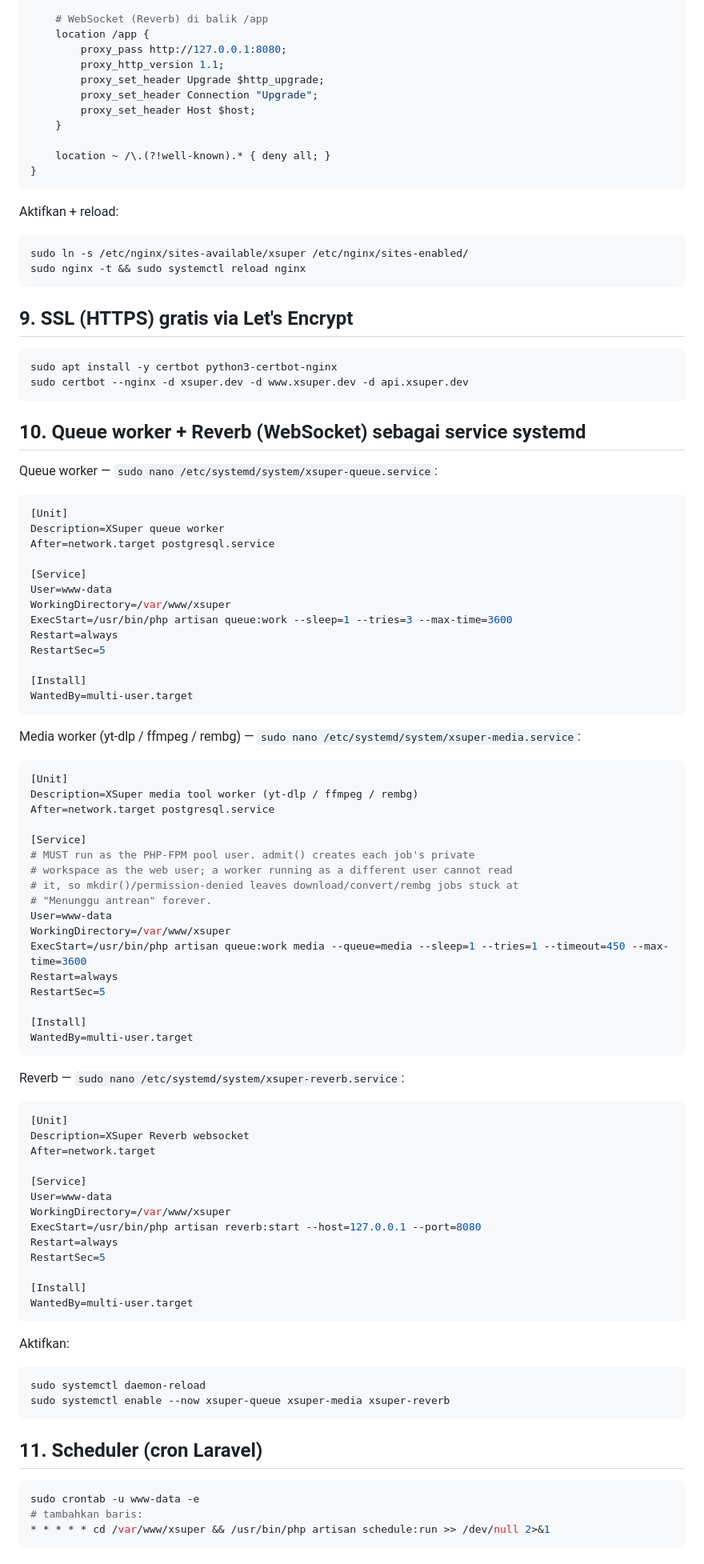
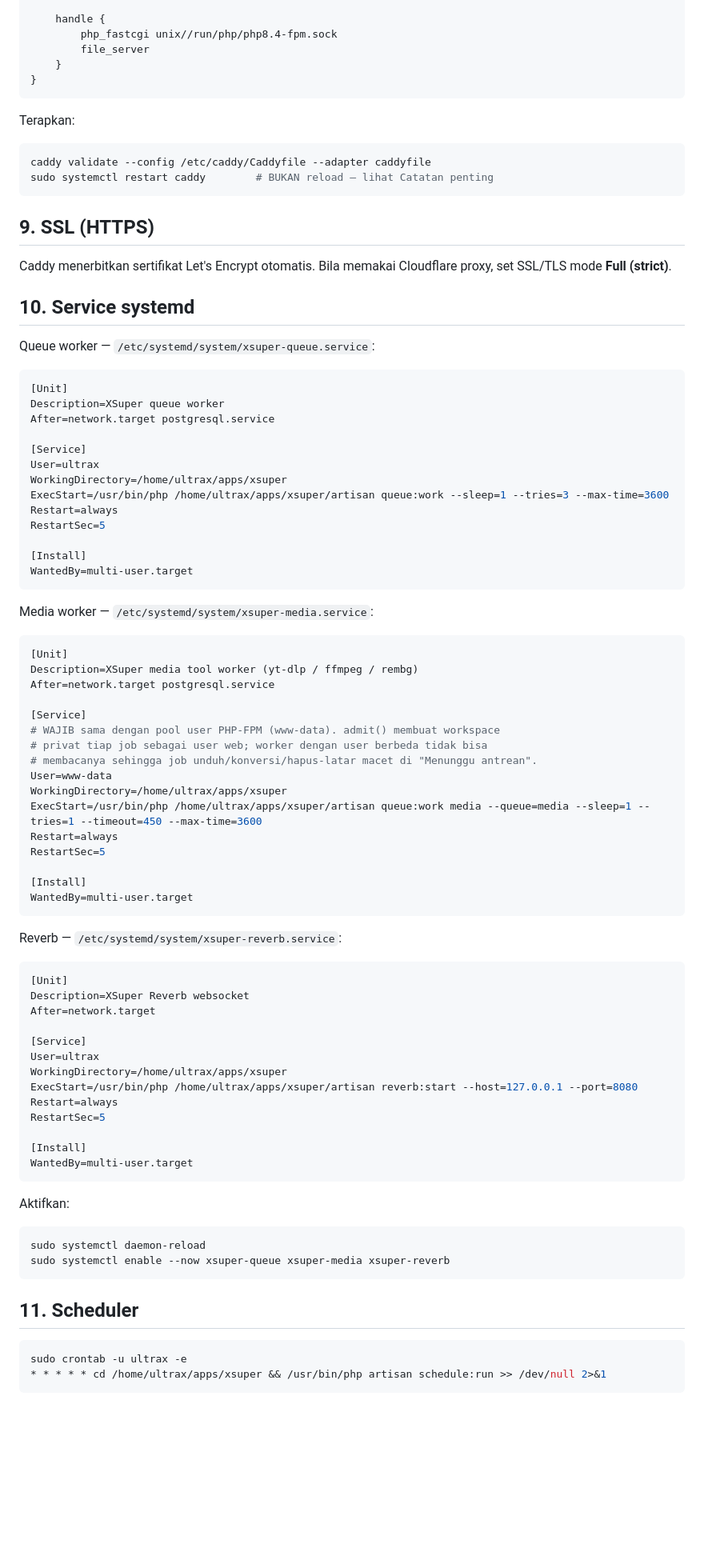
Before and after one commit to hawaripro/xsuper.ai, a Markdown page: docs/DEPLOYMENT.md, the part around one of its changes. Shown at 80% size. GitHub-like rendering; blank space fills up the shorter version.

````diff
--- a/docs/DEPLOYMENT.md
+++ b/docs/DEPLOYMENT.md
@@ -160,75 +208,65 @@ server {
 
-    # WebSocket (Reverb) di balik /app
-    location /app {
-        proxy_pass http://127.0.0.1:8080;
-        proxy_http_version 1.1;
-        proxy_set_header Upgrade $http_upgrade;
-        proxy_set_header Connection "Upgrade";
-        proxy_set_header Host $host;
-    }
-
-    location ~ /\.(?!well-known).* { deny all; }
+	handle {
+		php_fastcgi unix//run/php/php8.4-fpm.sock
+		file_server
+	}
 }
 ```
-Aktifkan + reload:
+Terapkan:
 ```bash
-sudo ln -s /etc/nginx/sites-available/xsuper /etc/nginx/sites-enabled/
-sudo nginx -t && sudo systemctl reload nginx
+caddy validate --config /etc/caddy/Caddyfile --adapter caddyfile
+sudo systemctl restart caddy        # BUKAN reload — lihat Catatan penting
 ```
 
-## 9. SSL (HTTPS) gratis via Let's Encrypt
-```bash
-sudo apt install -y certbot python3-certbot-nginx
-sudo certbot --nginx -d xsuper.dev -d www.xsuper.dev -d api.xsuper.dev
-```
+## 9. SSL (HTTPS)
+Caddy menerbitkan sertifikat Let's Encrypt otomatis. Bila memakai Cloudflare proxy, set SSL/TLS mode **Full (strict)**.
 
-## 10. Queue worker + Reverb (WebSocket) sebagai service systemd
-Queue worker — `sudo nano /etc/systemd/system/xsuper-queue.service`:
+## 10. Service systemd
+Queue worker — `/etc/systemd/system/xsuper-queue.service`:
 ```ini
 [Unit]
 Description=XSuper queue worker
 After=network.target postgresql.service
 
 [Service]
-User=www-data
-WorkingDirectory=/var/www/xsuper
-ExecStart=/usr/bin/php artisan queue:work --sleep=1 --tries=3 --max-time=3600
+User=ultrax
+WorkingDirectory=/home/ultrax/apps/xsuper
+ExecStart=/usr/bin/php /home/ultrax/apps/xsuper/artisan queue:work --sleep=1 --tries=3 --max-time=3600
 Restart=always
 RestartSec=5
 
 [Install]
 WantedBy=multi-user.target
 ```
-Media worker (yt-dlp / ffmpeg / rembg) — `sudo nano /etc/systemd/system/xsuper-media.service`:
+Media worker — `/etc/systemd/system/xsuper-media.service`:
 ```ini
 [Unit]
 Description=XSuper media tool worker (yt-dlp / ffmpeg / rembg)
 After=network.target postgresql.service
 
 [Service]
-# MUST run as the PHP-FPM pool user. admit() creates each job's private
-# workspace as the web user; a worker running as a different user cannot read
-# it, so mkdir()/permission-denied leaves download/convert/rembg jobs stuck at
-# "Menunggu antrean" forever.
+# WAJIB sama dengan pool user PHP-FPM (www-data). admit() membuat workspace
+# privat tiap job sebagai user web; worker dengan user berbeda tidak bisa
+# membacanya sehingga job unduh/konversi/hapus-latar macet di "Menunggu antrean".
 User=www-data
-WorkingDirectory=/var/www/xsuper
-ExecStart=/usr/bin/php artisan queue:work media --queue=media --sleep=1 --tries=1 --timeout=450 --max-time=3600
+WorkingDirectory=/home/ultrax/apps/xsuper
+ExecStart=/usr/bin/php /home/ultrax/apps/xsuper/artisan queue:work media --queue=media --sleep=1 --tries=1 --timeout=450 --max-time=3600
 Restart=always
 RestartSec=5
 
 [Install]
 WantedBy=multi-user.target
 ```
-Reverb — `sudo nano /etc/systemd/system/xsuper-reverb.service`:
+Reverb — `/etc/systemd/system/xsuper-reverb.service`:
 ```ini
 [Unit]
 Description=XSuper Reverb websocket
 After=network.target
 
 [Service]
-User=www-data
-WorkingDirectory=/var/www/xsuper
-ExecStart=/usr/bin/php artisan reverb:start --host=127.0.0.1 --port=8080
+User=ultrax
+WorkingDirectory=/home/ultrax/apps/xsuper
+ExecStart=/usr/bin/php /home/ultrax/apps/xsuper/artisan reverb:start --host=127.0.0.1 --port=8080
 Restart=always
 RestartSec=5
 
@@ -241,10 +279,9 @@ sudo systemctl daemon-reload
 sudo systemctl enable --now xsuper-queue xsuper-media xsuper-reverb
 ```
 
-## 11. Scheduler (cron Laravel)
+## 11. Scheduler
 ```bash
-sudo crontab -u www-data -e
-# tambahkan baris:
-* * * * * cd /var/www/xsuper && /usr/bin/php artisan schedule:run >> /dev/null 2>&1
+sudo crontab -u ultrax -e
+* * * * * cd /home/ultrax/apps/xsuper && /usr/bin/php artisan schedule:run >> /dev/null 2>&1
 ```
 
````
Also changed, not shown: other parts of docs/DEPLOYMENT.md (+132 -79 lines).
